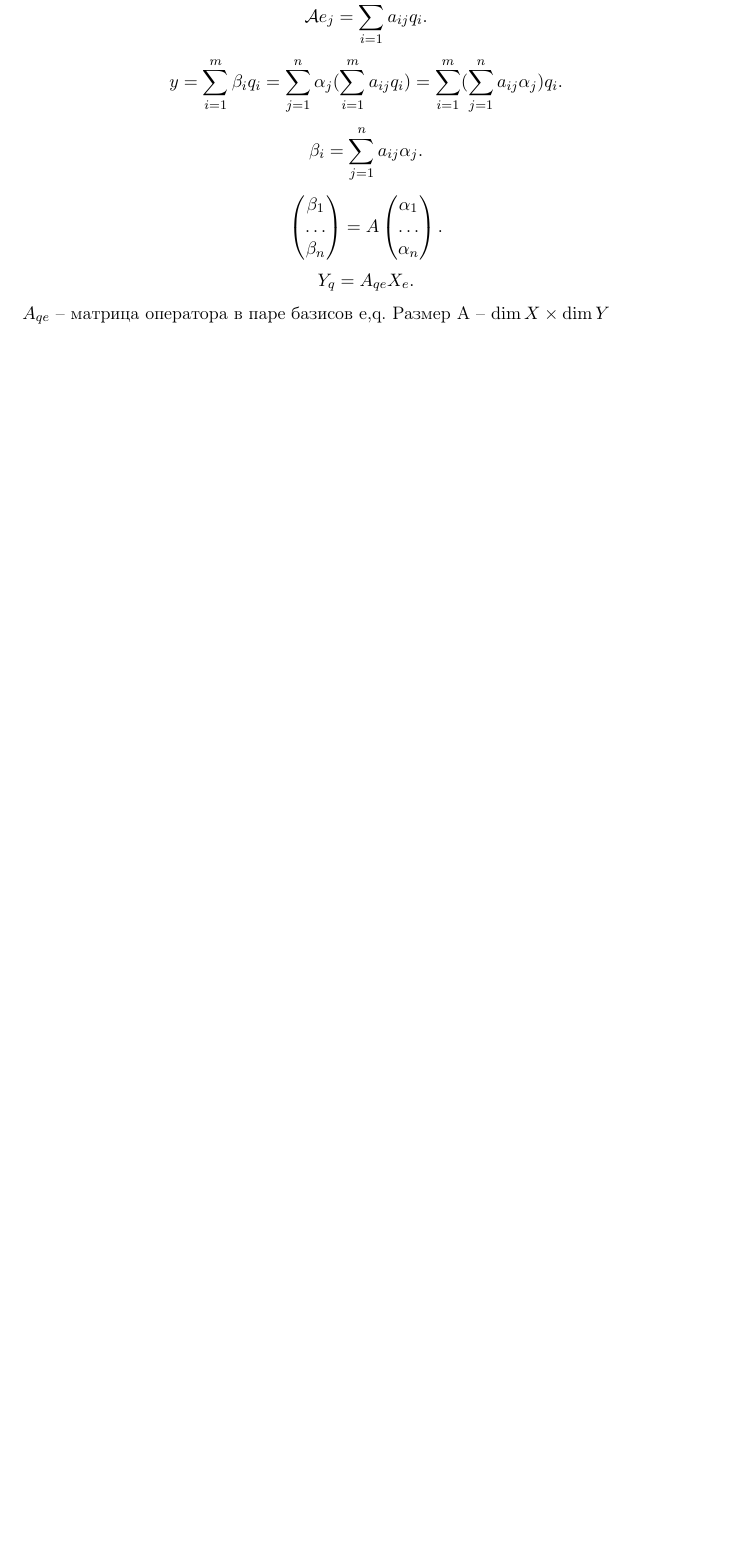
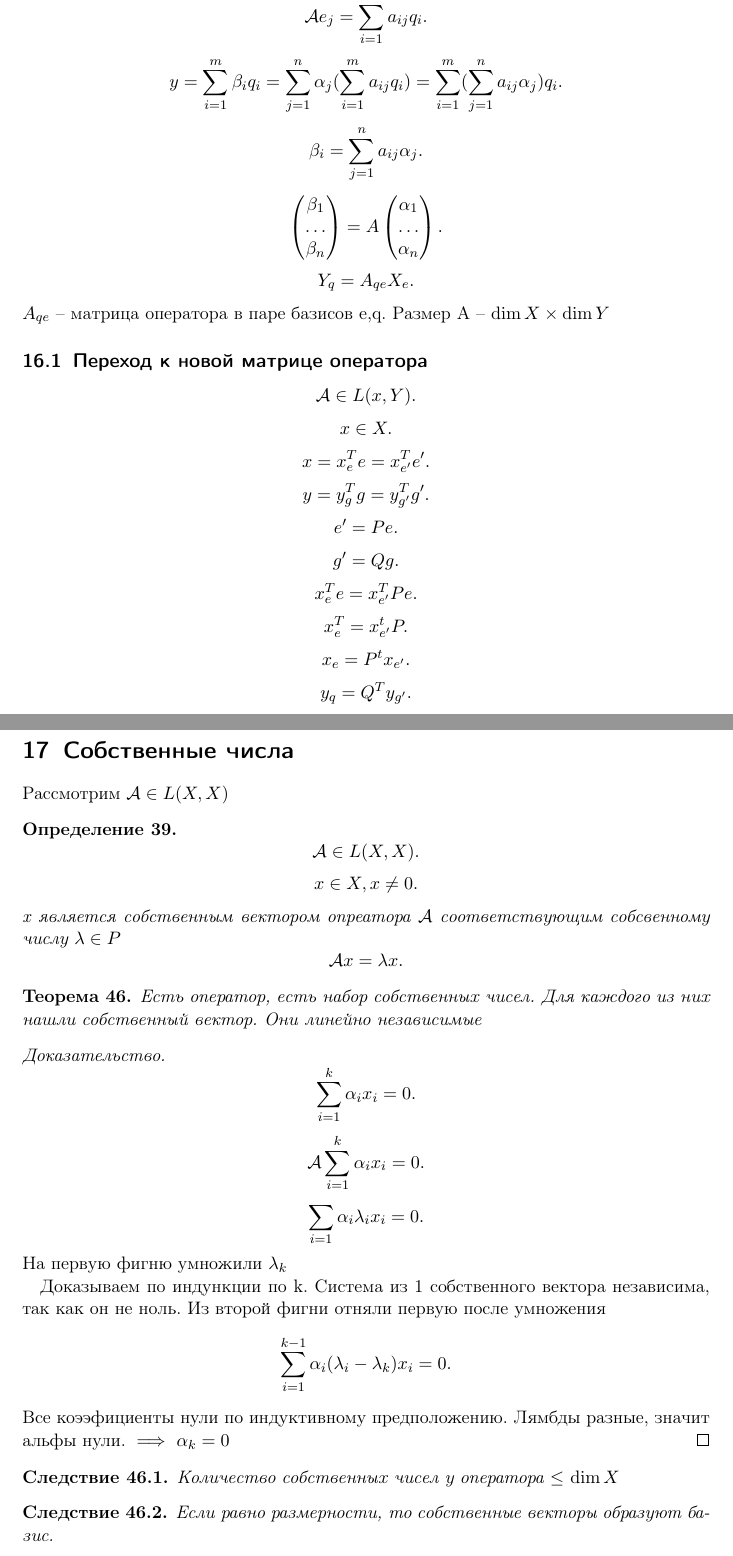
Before and after one commit to AlexanderTitilin/unecon_algebra, a LaTeX document (lectures/lectures.tex): part of page 24 of 24 before the commit and two parts of pages 24 and 25 of 26 after it, the two joined at a grey line, cut so that both start at the same text, the shorter picture padded with empty space. Compiled offline with pdfLaTeX.

Commit message:
skdjhsdkjhd

```diff
--- a/lectures/lectures.tex
+++ b/lectures/lectures.tex
@@ -1342,3 +1342,76 @@ Y_{q} = A_{qe}X_{e}
 .\]
 $A_{qe}$ -- матрица оператора в паре базисов e,q.
 Размер А -- $\dim{X} \times \dim{Y}$
+\subsection{Переход к новой матрице оператора}
+\[
+    \mathcal{A} \in L(x,Y)
+.\]
+\[
+x \in X
+.\]
+\[
+    x = x_{e}^{T} e = x^{T}_{e'}e'
+.\]
+\[
+y = y^{T}_{g}g = y^{T}_{g'}g'
+.\]
+\[
+    e' = Pe
+.\]
+\[
+g'  = Qg
+.\]
+\[
+x_{e}^{T} e = x_{e'}^{T} Pe
+.\]
+\[
+x_{e}^{T} = x_{e'}^{t}P
+.\]
+\[
+x_{e} =  P^{t} x_{e'}
+.\]
+\[
+y_{q} = Q^{T} y_{g'}
+.\]
+\section{Собственные числа}
+Рассмотрим $\mathcal{A} \in L(X,X)$
+\begin{definition}
+    \[
+        \mathcal{A} \in L(X,X)
+    .\]
+    \[
+    x \in X , x\neq 0
+    .\]
+    x является собственным вектором опреатора $\mathcal{A}$ соответствующим собсвенному числу  $\lambda \in P$
+     \[
+         \mathcal{A}x = \lambda x
+    .\]
+\end{definition}
+\begin{theorem}
+    Есть оператор, есть набор собственных чисел. Для каждого из них нашли собственный вектор. Они линейно независимые
+\end{theorem}
+\begin{proof}
+    \[
+    \sum_{i = 1}^{k} \alpha_{i} x_{i} = 0
+    .\]
+    \[
+        \mathcal{A} \sum_{i =1}^{k} \alpha_{i} x_{i} = 0
+    .\]
+    \[
+    \sum_{i = 1}\alpha_{i} \lambda_{i} x_{i} = 0
+    .\]
+    На первую фигню умножили $\lambda_{k}$
+
+     Доказываем по индункции по k. Система из 1 собственного вектора независима, так как он не ноль.
+     Из второй фигни отняли первую после умножения
+     \[
+     \sum_{i = 1}^{k-1} \alpha_i (\lambda_{i} - \lambda_{k}) x_i = 0
+     .\]
+     Все коээфициенты нули по индуктивному предположению. Лямбды разные, значит альфы нули. $\implies$ $\alpha_{k} = 0$
+\end{proof}
+\begin{corollary}
+    Количество собственных чисел у оператора $\le $ $\dim{X}$
+\end{corollary}
+\begin{corollary}
+    Если равно размерности, то собственные векторы образуют базис.
+\end{corollary}
```
Also changed, not shown: lectures/lectures.pdf, lectures/lectures.tex (27 more changed lines).
